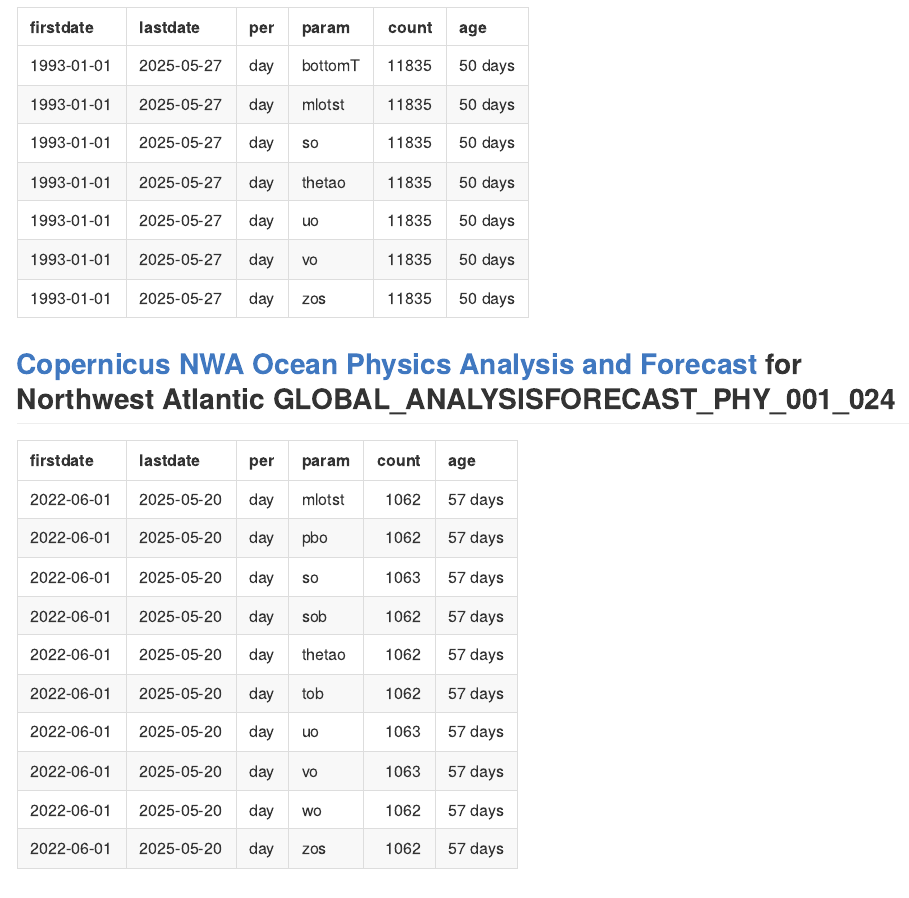
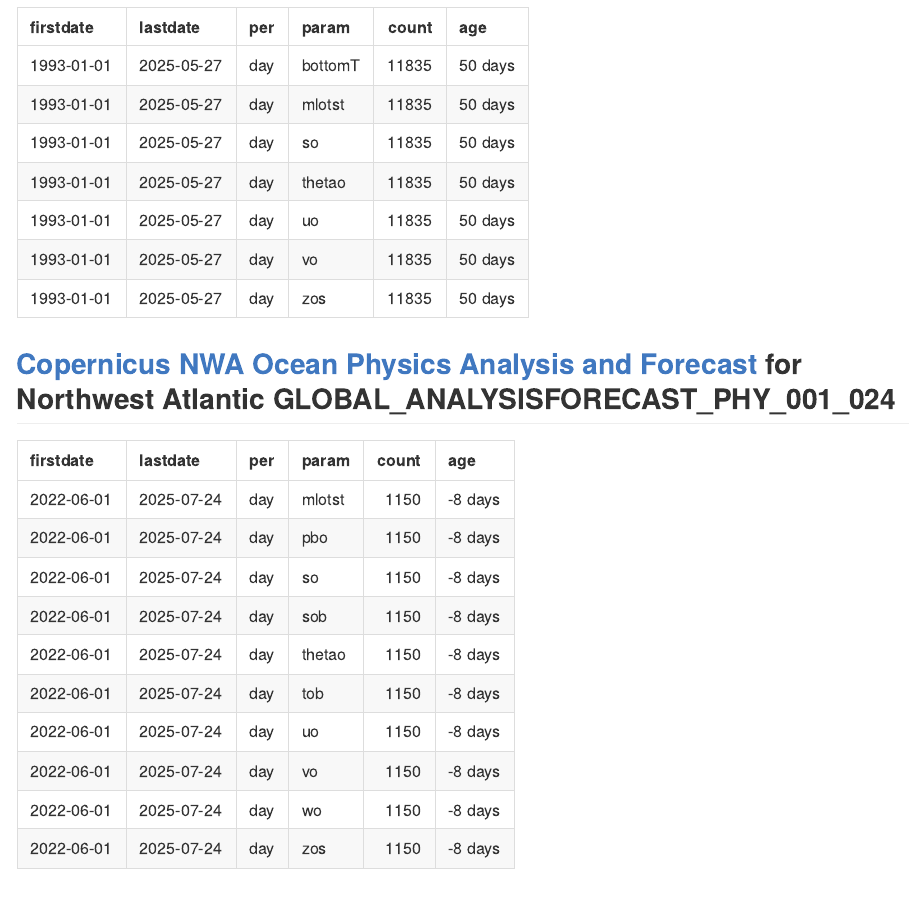
Before and after one commit to BigelowLab/tcof-reporter, an R Markdown document (README.Rmd): the page in a window 1100 px wide, from 450 px down. The pictures show the output file README.md that the author committed with the source, drawn offline in the style of GitHub.

Commit message:
2025-07-16T09:09:06

````diff
--- a/README.Rmd
+++ b/README.Rmd
@@ -56,7 +56,7 @@
 ## [Copernicus NWA Ocean Physics Analysis and Forecast](https://data.marine.copernicus.eu/product/GLOBAL_ANALYSISFORECAST_PHY_001_024/description) for Northwest Atlantic GLOBAL_ANALYSISFORECAST_PHY_001_024
 
 ```{r, echo = FALSE}
-path = copernicus::copernicus_path("nwa", "GLOBAL_ANALYSISFORECAST_PHY_001_024")
+path = copernicus::copernicus_path("chfc", "GLOBAL_ANALYSISFORECAST_PHY_001_024")
 db = andreas::read_database(path) |>
   select(date, period, variable) |>
   group_by(variable, period) |>
````
Also changed, not shown: README.md.
